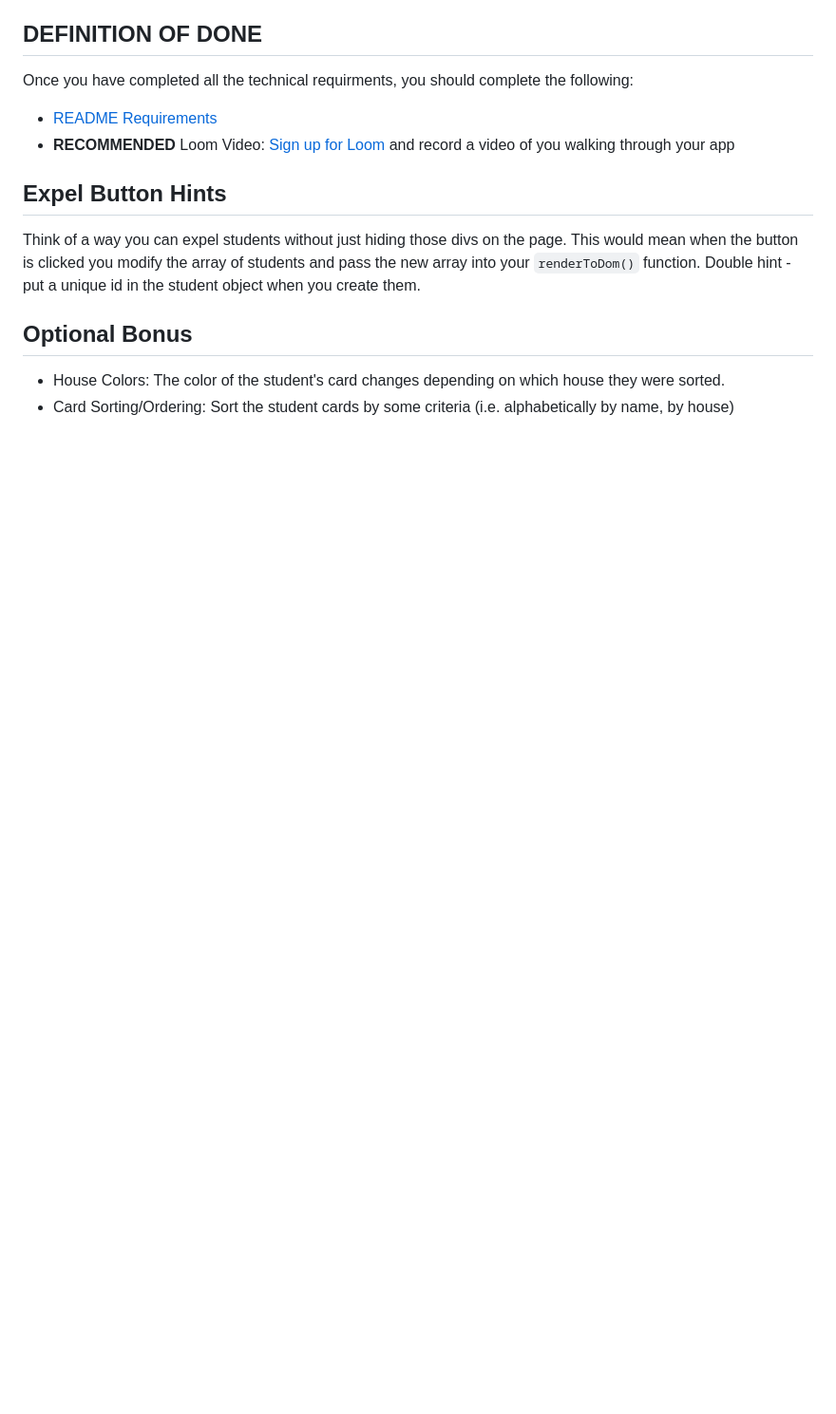
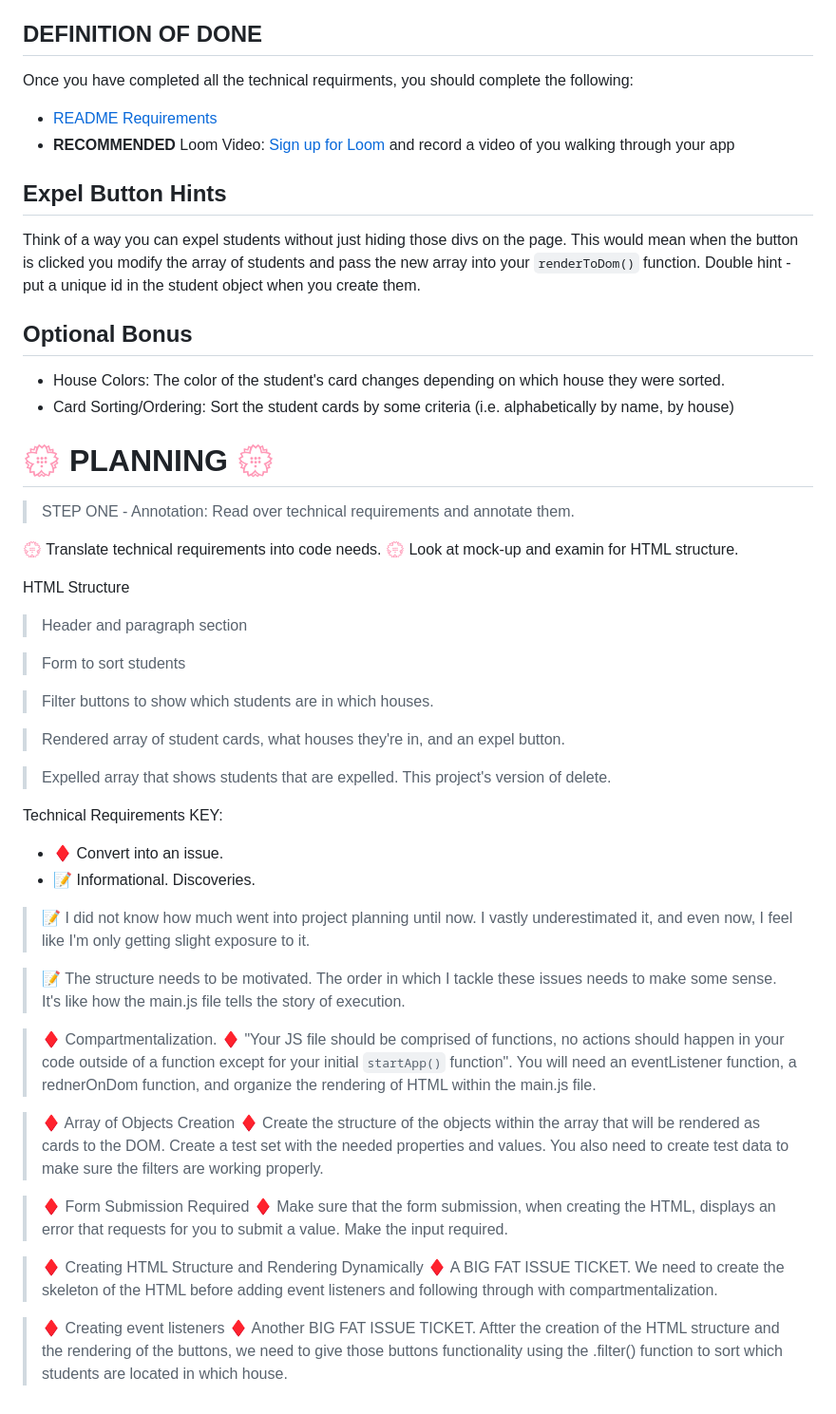
Before and after one commit to keanacobarde/INDIVIDUAL-PROJECT-sorting-hat, a Markdown page: README.md, the part around the change. Shown: that part at 95% size. GitHub-like rendering; blank space fills up the shorter version.

Commit message:
realization that the structure needs to be motivated

```diff
--- a/README.md
+++ b/README.md
@@ -54,3 +54,40 @@ Think of a way you can expel students without just hiding those divs on the page
 ## Optional Bonus
 - House Colors: The color of the student's card changes depending on which house they were sorted.
 - Card Sorting/Ordering: Sort the student cards by some criteria (i.e. alphabetically by name, by house)
+
+# 💮 PLANNING 💮
+> STEP ONE - Annotation: Read over technical requirements and annotate them.
+
+💮  Translate technical requirements into code needs.
+💮  Look at mock-up and examin for HTML structure.
+
+HTML Structure
+> Header and paragraph section
+
+> Form to sort students
+
+> Filter buttons to show which students are in which houses.
+
+> Rendered array of student cards, what houses they're in, and an expel button.
+
+> Expelled array that shows students that are expelled. This project's version of delete.
+
+Technical Requirements
+KEY:
+- ♦️ Convert into an issue.
+- 📝 Informational. Discoveries.
+
+
+> 📝 I did not know how much went into project planning until now. I vastly underestimated it, and even now, I feel like I'm only getting slight exposure to it.
+
+> 📝 The structure needs to be motivated. The order in which I tackle these issues needs to make some sense. It's like how the main.js file tells the story of execution.
+
+> ♦️ Compartmentalization. ♦️ "Your JS file should be comprised of functions, no actions should happen in your code outside of a function except for your initial `startApp()` function". You will need an eventListener function, a rednerOnDom function, and organize the rendering of HTML within the main.js file.
+
+> ♦️ Array of Objects Creation ♦️ Create the structure of the objects within the array that will be rendered as cards to the DOM. Create a test set with the needed properties and values. You also need to create test data to make sure the filters are working properly.
+
+> ♦️ Form Submission Required ♦️ Make sure that the form submission, when creating the HTML, displays an error that requests for you to submit a value. Make the input required.
+
+> ♦️ Creating HTML Structure and Rendering Dynamically ♦️ A BIG FAT ISSUE TICKET. We need to create the skeleton of the HTML before adding event listeners and following through with compartmentalization.
+
+> ♦️ Creating event listeners ♦️ Another BIG FAT ISSUE TICKET. Aftter the creation of the HTML structure and the rendering of the buttons, we need to give those buttons functionality using the .filter() function to sort which students are located in which house.
```
